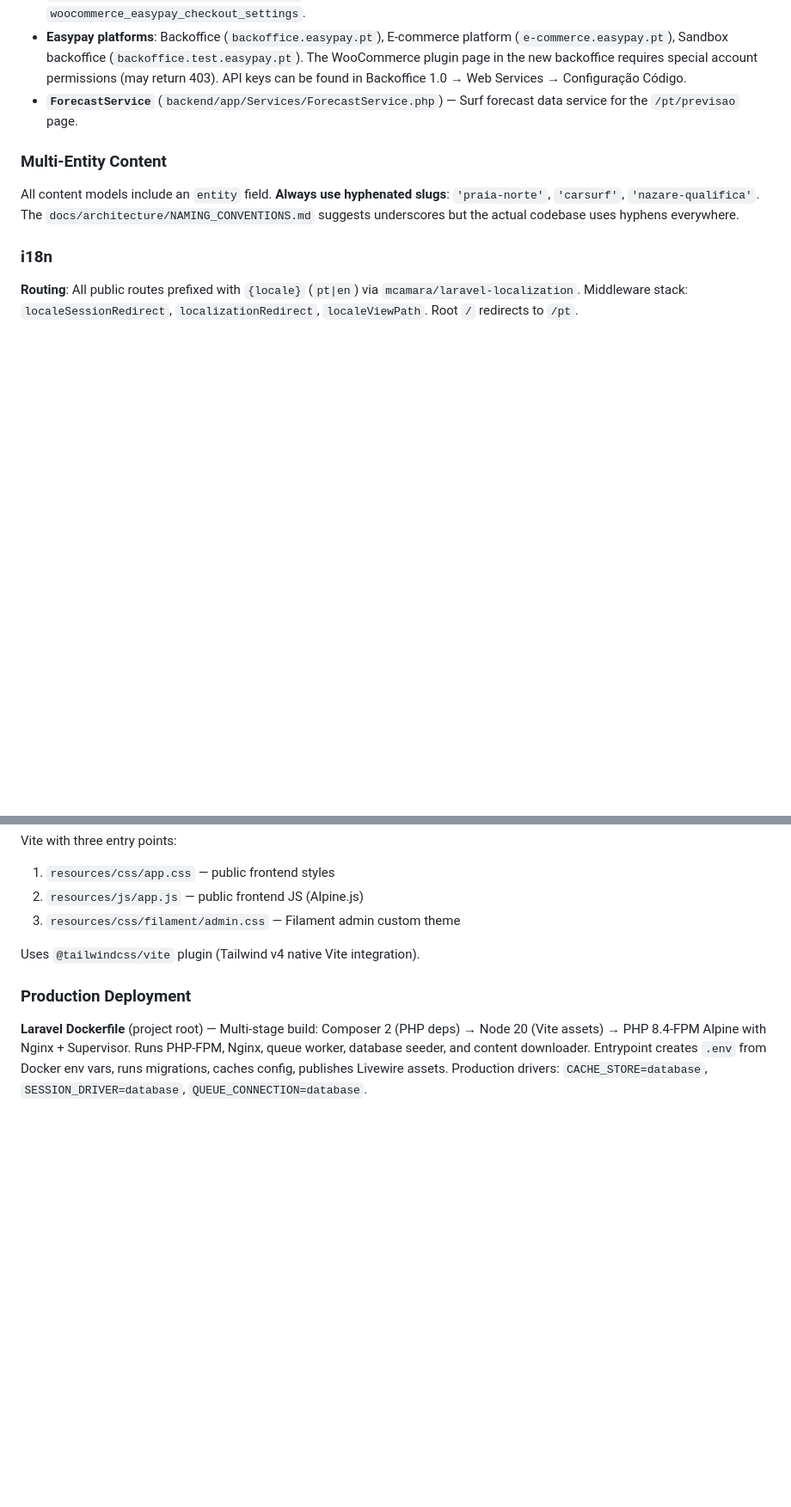
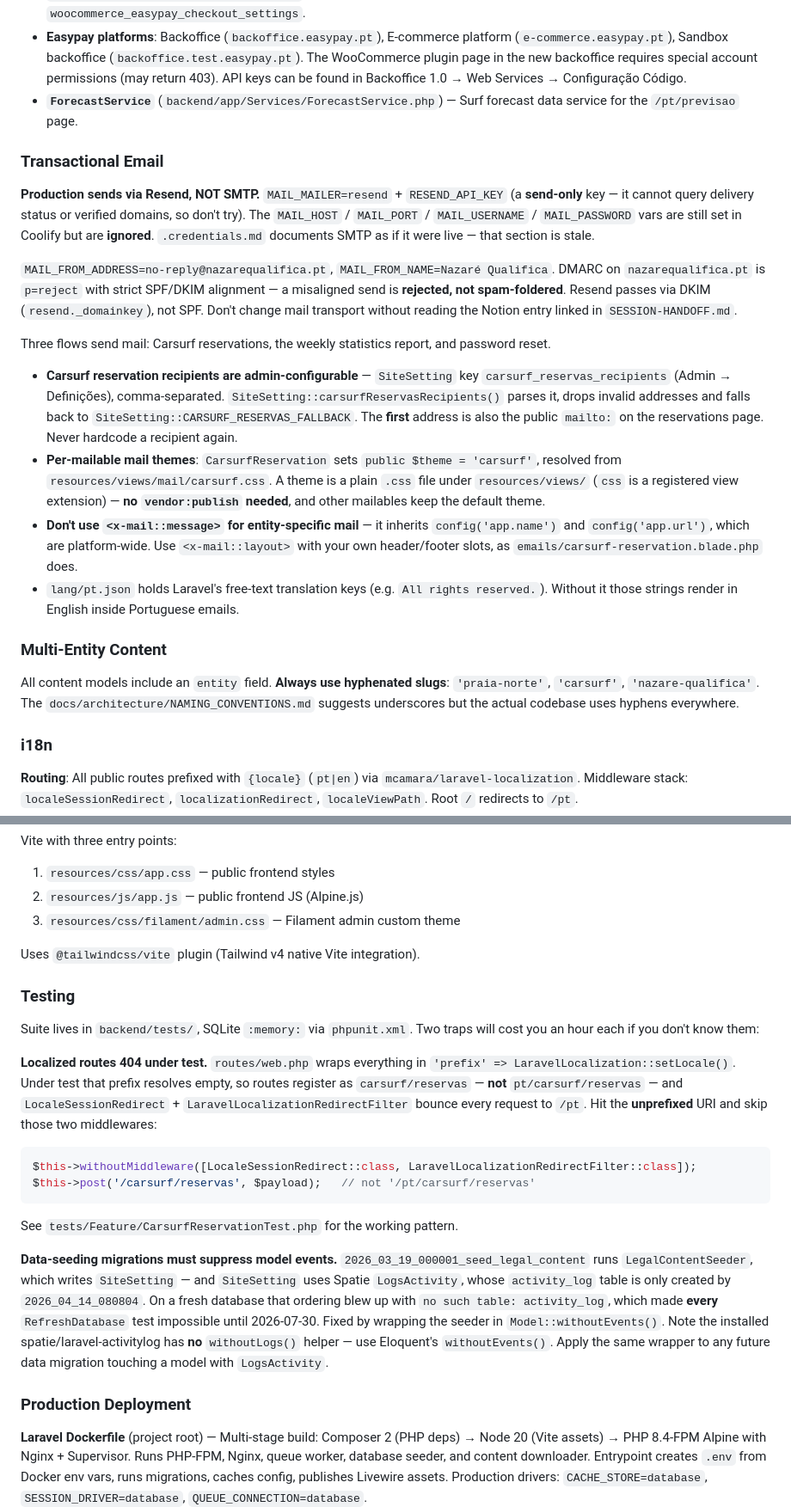
Before and after one commit to nelsonbrilhante/praiadonorte_nq, a Markdown page: CLAUDE.md, 2 parts joined by grey strips. Shown at 86% size. Rendered like a GitHub page; blank space fills up the shorter version.

Commit message:
docs: registra no CLAUDE.md o que outros agentes precisam de saber sobre email e testes
O CLAUDE.md é carregado no contexto de qualquer agente neste repositório, e
não dizia nada sobre email nem sobre as duas armadilhas dos testes. Três
secções novas, todas de coisas que custaram tempo a descobrir nesta sessão:

**Transactional Email** (nova) — produção envia por Resend, não por SMTP; as
variáveis MAIL_HOST/PORT/USERNAME/PASSWORD estão definidas mas são ignoradas.
Fica avisado que a chave é send-only (não vale a pena tentar consultar
entregas) e que o DMARC está em p=reject com alinhamento estrito, pelo que um
envio mal alinhado é rejeitado e não vai para spam. Documentado que o
destinatário das reservas é configurável no painel, o padrão de tema de email
por mailable (um .css em resources/views/, sem vendor:publish) e porque não se
deve usar <x-mail::message> em emails de uma entidade específica.

**Testing** (nova) — as duas armadilhas: rotas localizadas registam-se sem
prefixo nos testes (é preciso o URI sem locale + saltar os dois middlewares de
redirecionamento), e migrações que semeiam dados têm de suprimir eventos de
modelo, senão rebentam contra tabelas criadas por migrações posteriores.

**Filament** — uma Page personalizada tem de chamar $this->form->getState() no
save(), senão nenhuma regra de validação corre e input inválido é gravado em
silêncio. Foi um bug real desta base de código.

SESSION-HANDOFF: acrescentado o ponteiro para a entrada do Notion com a
investigação da troca de transporte de email, com resumo suficiente para não
se repetir o trabalho.

Corrigido também o .credentials.md (git-ignored, fica local): a secção de SMTP
estava errada em dois pontos — o transporte real e a password, que devolve 535.

Co-Authored-By: Claude Opus 5 (1M context) <noreply@anthropic.com>

````diff
--- a/CLAUDE.md
+++ b/CLAUDE.md
@@ -108,6 +108,19 @@ Users browse products on the Laravel frontend (`/pt/loja`), click "Buy", get red
 - **Easypay platforms**: Backoffice (`backoffice.easypay.pt`), E-commerce platform (`e-commerce.easypay.pt`), Sandbox backoffice (`backoffice.test.easypay.pt`). The WooCommerce plugin page in the new backoffice requires special account permissions (may return 403). API keys can be found in Backoffice 1.0 → Web Services → Configuração Código.
 - **`ForecastService`** (`backend/app/Services/ForecastService.php`) — Surf forecast data service for the `/pt/previsao` page.
 
+### Transactional Email
+
+**Production sends via Resend, NOT SMTP.** `MAIL_MAILER=resend` + `RESEND_API_KEY` (a **send-only** key — it cannot query delivery status or verified domains, so don't try). The `MAIL_HOST` / `MAIL_PORT` / `MAIL_USERNAME` / `MAIL_PASSWORD` vars are still set in Coolify but are **ignored**. `.credentials.md` documents SMTP as if it were live — that section is stale.
+
+`MAIL_FROM_ADDRESS=no-reply@nazarequalifica.pt`, `MAIL_FROM_NAME=Nazaré Qualifica`. DMARC on `nazarequalifica.pt` is `p=reject` with strict SPF/DKIM alignment — a misaligned send is **rejected, not spam-foldered**. Resend passes via DKIM (`resend._domainkey`), not SPF. Don't change mail transport without reading the Notion entry linked in `SESSION-HANDOFF.md`.
+
+Three flows send mail: Carsurf reservations, the weekly statistics report, and password reset.
+
+- **Carsurf reservation recipients are admin-configurable** — `SiteSetting` key `carsurf_reservas_recipients` (Admin → Definições), comma-separated. `SiteSetting::carsurfReservasRecipients()` parses it, drops invalid addresses and falls back to `SiteSetting::CARSURF_RESERVAS_FALLBACK`. The **first** address is also the public `mailto:` on the reservations page. Never hardcode a recipient again.
+- **Per-mailable mail themes**: `CarsurfReservation` sets `public $theme = 'carsurf'`, resolved from `resources/views/mail/carsurf.css`. A theme is a plain `.css` file under `resources/views/` (`css` is a registered view extension) — **no `vendor:publish` needed**, and other mailables keep the default theme.
+- **Don't use `<x-mail::message>` for entity-specific mail** — it inherits `config('app.name')` and `config('app.url')`, which are platform-wide. Use `<x-mail::layout>` with your own header/footer slots, as `emails/carsurf-reservation.blade.php` does.
+- `lang/pt.json` holds Laravel's free-text translation keys (e.g. `All rights reserved.`). Without it those strings render in English inside Portuguese emails.
+
 ### Multi-Entity Content
 
 All content models include an `entity` field. **Always use hyphenated slugs**: `'praia-norte'`, `'carsurf'`, `'nazare-qualifica'`. The `docs/architecture/NAMING_CONVENTIONS.md` suggests underscores but the actual codebase uses hyphens everywhere.
@@ -196,6 +211,21 @@ Vite with three entry points:
 
 Uses `@tailwindcss/vite` plugin (Tailwind v4 native Vite integration).
 
+### Testing
+
+Suite lives in `backend/tests/`, SQLite `:memory:` via `phpunit.xml`. Two traps will cost you an hour each if you don't know them:
+
+**Localized routes 404 under test.** `routes/web.php` wraps everything in `'prefix' => LaravelLocalization::setLocale()`. Under test that prefix resolves empty, so routes register as `carsurf/reservas` — **not** `pt/carsurf/reservas` — and `LocaleSessionRedirect` + `LaravelLocalizationRedirectFilter` bounce every request to `/pt`. Hit the **unprefixed** URI and skip those two middlewares:
+
+```php
+$this->withoutMiddleware([LocaleSessionRedirect::class, LaravelLocalizationRedirectFilter::class]);
+$this->post('/carsurf/reservas', $payload);   // not '/pt/carsurf/reservas'
+```
+
+See `tests/Feature/CarsurfReservationTest.php` for the working pattern.
+
+**Data-seeding migrations must suppress model events.** `2026_03_19_000001_seed_legal_content` runs `LegalContentSeeder`, which writes `SiteSetting` — and `SiteSetting` uses Spatie `LogsActivity`, whose `activity_log` table is only created by `2026_04_14_080804`. On a fresh database that ordering blew up with `no such table: activity_log`, which made **every** `RefreshDatabase` test impossible until 2026-07-30. Fixed by wrapping the seeder in `Model::withoutEvents()`. Note the installed spatie/laravel-activitylog has **no** `withoutLogs()` helper — use Eloquent's `withoutEvents()`. Apply the same wrapper to any future data migration touching a model with `LogsActivity`.
+
 ### Production Deployment
 
 **Laravel Dockerfile** (project root) — Multi-stage build: Composer 2 (PHP deps) → Node 20 (Vite assets) → PHP 8.4-FPM Alpine with Nginx + Supervisor. Runs PHP-FPM, Nginx, queue worker, database seeder, and content downloader. Entrypoint creates `.env` from Docker env vars, runs migrations, caches config, publishes Livewire assets. Production drivers: `CACHE_STORE=database`, `SESSION_DRIVER=database`, `QUEUE_CONNECTION=database`.
````
Also changed, not shown: other parts of CLAUDE.md (+2 -0 lines), SESSION-HANDOFF.md (+6 -0 lines).
